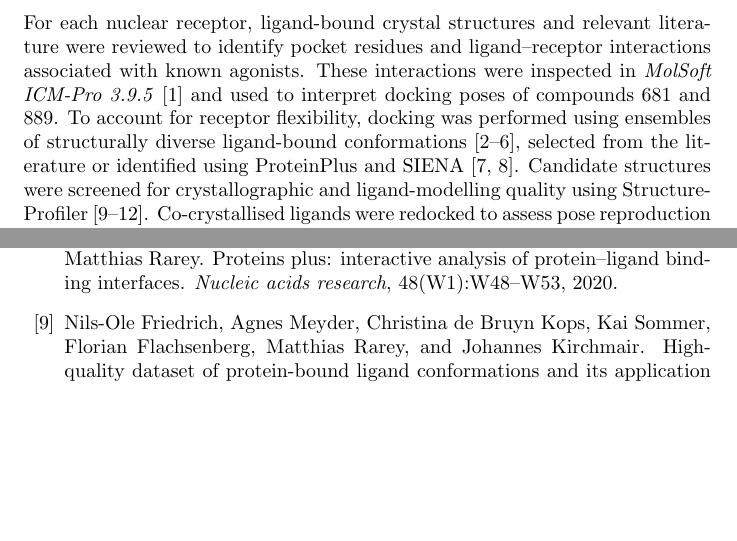
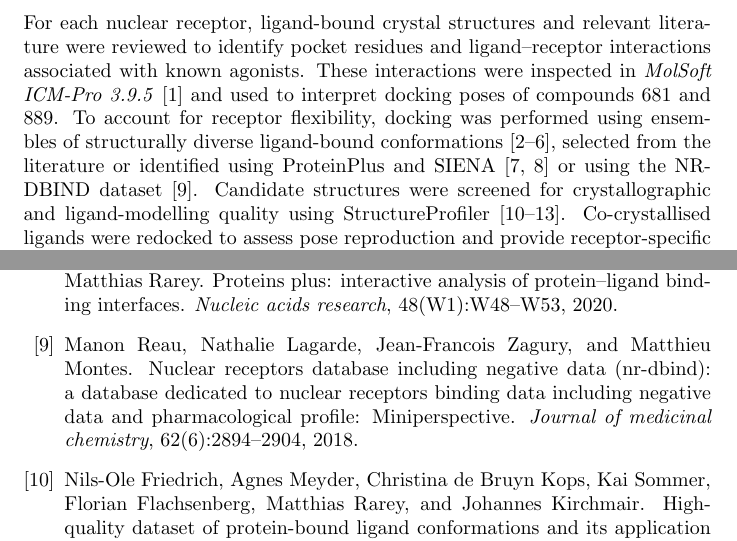
Before and after one commit to nil123532/ar, a LaTeX document (main.tex): two parts of pages 1 and 4 of 5, joined at a grey line, cut so that both start at the same text, the shorter picture padded with empty space. Compiled offline with pdfLaTeX.

Commit message:
Updates from Overleaf

```diff
--- a/main.tex
+++ b/main.tex
@@ -27,7 +27,7 @@
 \thispagestyle{fancy}
 \section{Methods}
 
-For each nuclear receptor, ligand-bound crystal structures and relevant literature were reviewed to identify pocket residues and ligand--receptor interactions associated with known agonists. These interactions were inspected in \textit{MolSoft ICM-Pro 3.9.5} \cite{abagyan1994icm} and used to interpret docking poses of compounds 681 and 889. To account for receptor flexibility, docking was performed using ensembles of structurally diverse ligand-bound conformations \cite{bottegoni2009four,guedes2014receptor,park2010improved,rueda2010recipes,totrov2008flexible}, selected from the literature or identified using ProteinPlus and SIENA \cite{bietz2016siena,schoning2020proteins}. Candidate structures were screened for crystallographic and ligand-modelling quality using StructureProfiler \cite{friedrich2017high,hartshorn2007diverse,meyder2019structureprofiler,warren2012essential}. Co-crystallised ligands were redocked to assess pose reproduction and provide receptor-specific reference scores. Compounds 681 and 889 were then evaluated using docking score, receptor conformation, visual similarity to reference ligands, and consistency with known interaction patterns \cite{errington2025assessing,fischer2021decision}.
+For each nuclear receptor, ligand-bound crystal structures and relevant literature were reviewed to identify pocket residues and ligand--receptor interactions associated with known agonists. These interactions were inspected in \textit{MolSoft ICM-Pro 3.9.5} \cite{abagyan1994icm} and used to interpret docking poses of compounds 681 and 889. To account for receptor flexibility, docking was performed using ensembles of structurally diverse ligand-bound conformations \cite{bottegoni2009four,guedes2014receptor,park2010improved,rueda2010recipes,totrov2008flexible}, selected from the literature or identified using ProteinPlus and SIENA \cite{bietz2016siena,schoning2020proteins} or using the NR-DBIND dataset \cite{reau2018nuclear}. Candidate structures were screened for crystallographic and ligand-modelling quality using StructureProfiler \cite{friedrich2017high,hartshorn2007diverse,meyder2019structureprofiler,warren2012essential}. Co-crystallised ligands were redocked to assess pose reproduction and provide receptor-specific reference scores. Compounds 681 and 889 were then evaluated using docking score, receptor conformation, visual similarity to reference ligands, and consistency with known interaction patterns \cite{errington2025assessing,fischer2021decision}.
 
 
 
```
